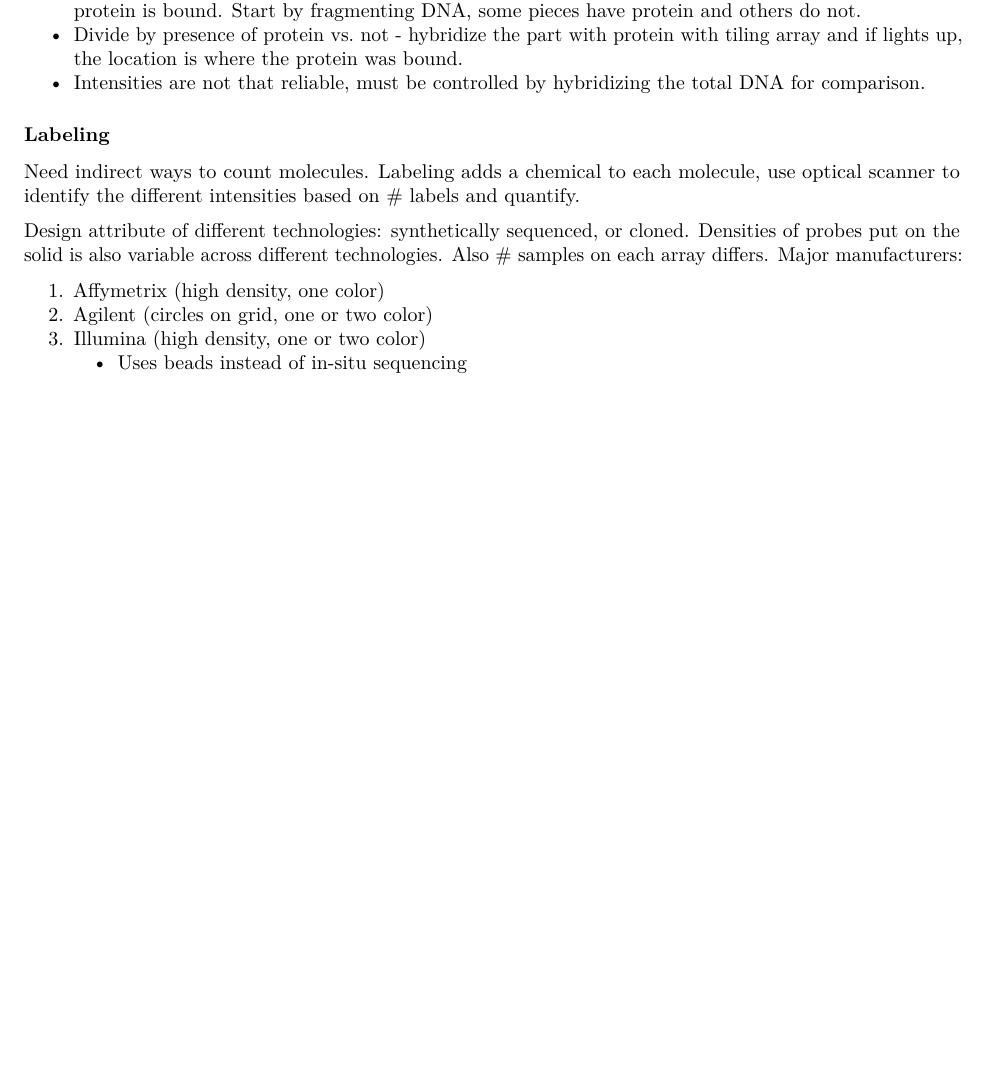
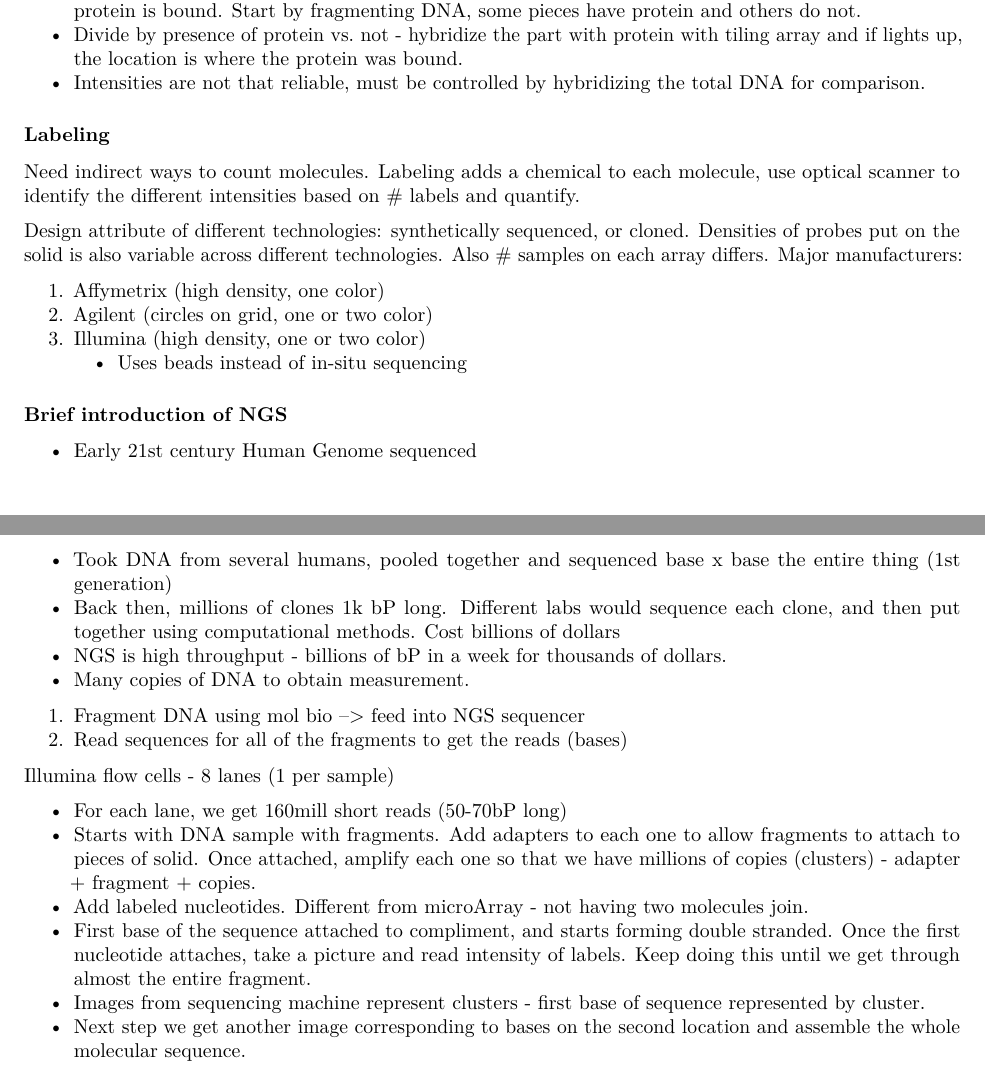
Before and after one commit to lkemperm/PH525.5x, an R Markdown document (section1.rmd): part of page 3 of 3 before the commit and two parts of pages 3 and 4 of 4 after it, the two joined at a grey line, cut so that both start at the same text, the shorter picture padded with empty space. Rendered offline with R 4.5, knitr and Pandoc, then LaTeX, with nearby package versions; some code elsewhere in the file could not run offline.

Commit message:
RData and section1.rmd

```diff
--- a/section1.rmd
+++ b/section1.rmd
@@ -117,3 +117,24 @@ Major manufacturers:
 2. Agilent (circles on grid, one or two color)
 3. Illumina (high density, one or two color)
    * Uses beads instead of in-situ sequencing
+
+
+### Brief introduction of NGS
+
+* Early 21st century Human Genome sequenced
+* Took DNA from several humans, pooled together and sequenced base x base the entire thing (1st generation)
+* Back then, millions of clones 1k bP long. Different labs would sequence each clone, and then put together using computational methods. Cost billions of dollars
+* NGS is high throughput - billions of bP in a week for thousands of dollars.
+* Many copies of DNA to obtain measurement.
+
+1. Fragment DNA using mol bio --> feed into NGS sequencer
+2. Read sequences for all of the fragments to get the reads (bases)
+
+Illumina flow cells - 8 lanes (1 per sample)
+
+* For each lane, we get 160mill short reads (50-70bP long)
+* Starts with DNA sample with fragments. Add adapters to each one to allow fragments to attach to pieces of solid. Once attached, amplify each one so that we have millions of copies (clusters) - adapter + fragment + copies.
+* Add labeled nucleotides. Different from microArray - not having two molecules join.
+* First base of the sequence attached to compliment, and starts forming double stranded. Once the first nucleotide attaches, take a picture and read intensity of labels. Keep doing this until we get through almost the entire fragment.
+* Images from sequencing machine represent clusters - first base of sequence represented by cluster.
+* Next step we get another image corresponding to bases on the second location and assemble the whole molecular sequence.
```
Also changed, not shown: 1 other file.
